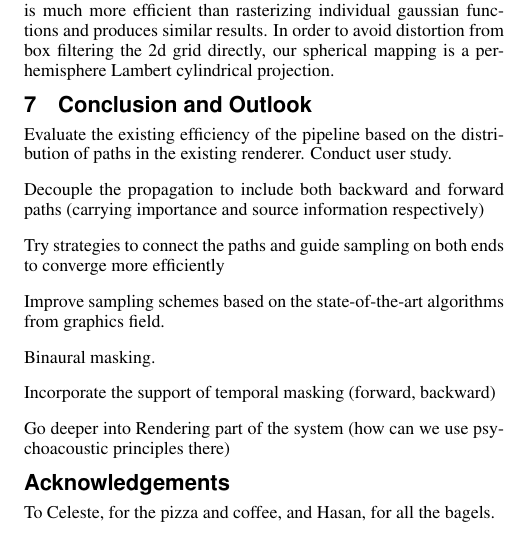
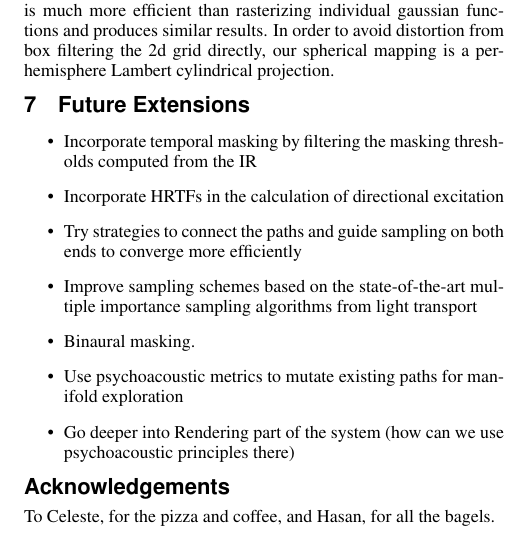
Before and after one commit to cmalloy/Sound-790, a LaTeX paper (report/report.tex, which reads report/src/future.tex): part of one column of page 5 of 6, cut so that both start at the same text. Compiled offline with pdfLaTeX.

Commit message:
Future work

```diff
--- a/report/report.tex
+++ b/report/report.tex
@@ -89,7 +89,7 @@
 %\section{Conclusions}
 %\input{src/conclusions.tex}
 
-\section{Conclusion and Outlook} % instead of limitations and future works
+\section{Future Extensions} % instead of limitations and future works
 \input{src/future.tex}
 
 
--- a/report/src/future.tex
+++ b/report/src/future.tex
@@ -4,18 +4,20 @@
 
 % \paragraph{Future Work}
 
-Evaluate the existing efficiency of the pipeline based on the distribution of paths in the existing renderer.
-Conduct user study.
+\begin{itemize}
+\item Incorporate temporal masking by filtering the masking thresholds computed from the IR
 
-Decouple the propagation to include both backward and forward paths (carrying importance and source information respectively)
+\item Incorporate HRTFs in the calculation of directional excitation
 % Incorporate bidirectional ray tracing instead of backwards ray tracing of the sound paths.
 
-Try strategies to connect the paths and guide sampling on both ends to converge more efficiently
+\item Try strategies to connect the paths and guide sampling on both ends to converge more efficiently
 
-Improve sampling schemes based on the state-of-the-art algorithms from graphics field.
+\item Improve sampling schemes based on the state-of-the-art multiple importance sampling algorithms from light transport
 
-Binaural masking.
+\item Binaural masking.
 
-Incorporate the support of temporal masking (forward, backward)
+\item Use psychoacoustic metrics to mutate existing paths for manifold exploration
 
-Go deeper into Rendering part of the system (how can we use psychoacoustic principles there)
+\item Go deeper into Rendering part of the system (how can we use psychoacoustic principles there)
+
+\end{itemize}
```
Also changed, not shown: 4 other files.
